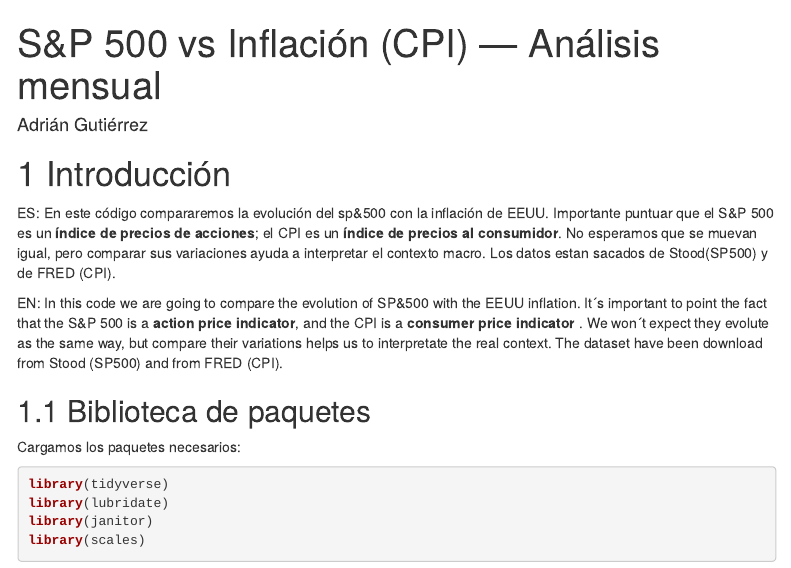
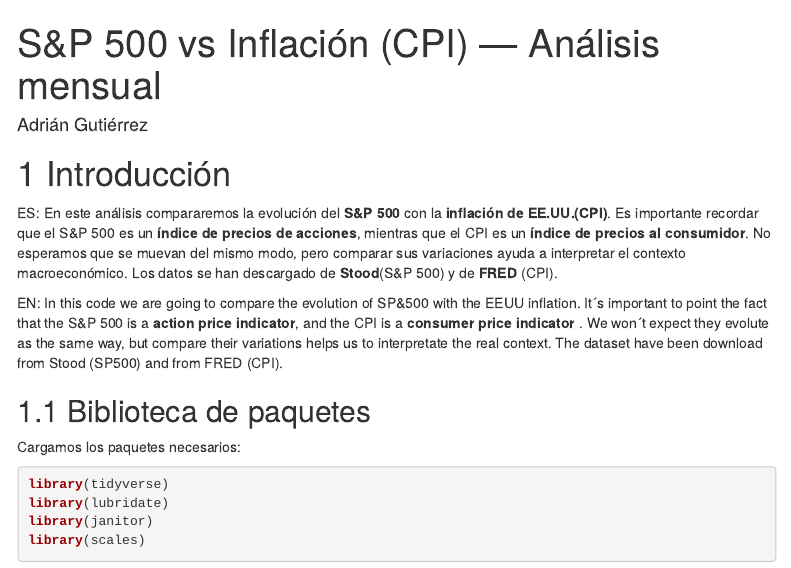
Before and after one commit to AdrGT-Data/SP500-vs-Inflacion, an R Markdown document (SP500&Inflation.Rmd): the page in a window 1100 px wide, from its top. Rendered offline with R 4.5, knitr and Pandoc, with nearby package versions; menus at the side of the page are left out; column names are cleaned by a stand-in for the janitor package.

Commit message:
Add files via upload

```diff
--- a/SP500&Inflation.Rmd
+++ b/SP500&Inflation.Rmd
@@ -10,7 +10,7 @@ output:
 
 # Introducción
 
-ES: En este código compararemos la evolución del sp&500 con la inflación de EEUU. Importante puntuar que el S&P 500 es un **índice de precios de acciones**; el CPI es un **índice de precios al consumidor**. No esperamos que se muevan igual, pero comparar sus variaciones ayuda a interpretar el contexto macro. Los datos estan sacados de Stood(SP500) y de FRED (CPI).
+ES: En este análisis compararemos la evolución del **S&P 500** con la **inflación de EE.UU.(CPI)**. Es importante recordar que el S&P 500 es un **índice de precios de acciones**, mientras que el CPI es un **índice de precios al consumidor**. No esperamos que se muevan del mismo modo, pero comparar sus variaciones ayuda a interpretar el contexto macroeconómico. Los datos se han descargado de **Stood**(S&P 500) y de **FRED** (CPI).
 
 EN: In this code we are going to compare the evolution of SP&500 with the EEUU inflation. It´s important to point the fact that the S&P 500 is a **action price indicator**, and the CPI is a **consumer price indicator** . We won´t expect they evolute as the same way, but compare their variations helps us to interpretate the real context. The dataset have been download from Stood (SP500) and from FRED (CPI).
 
```
